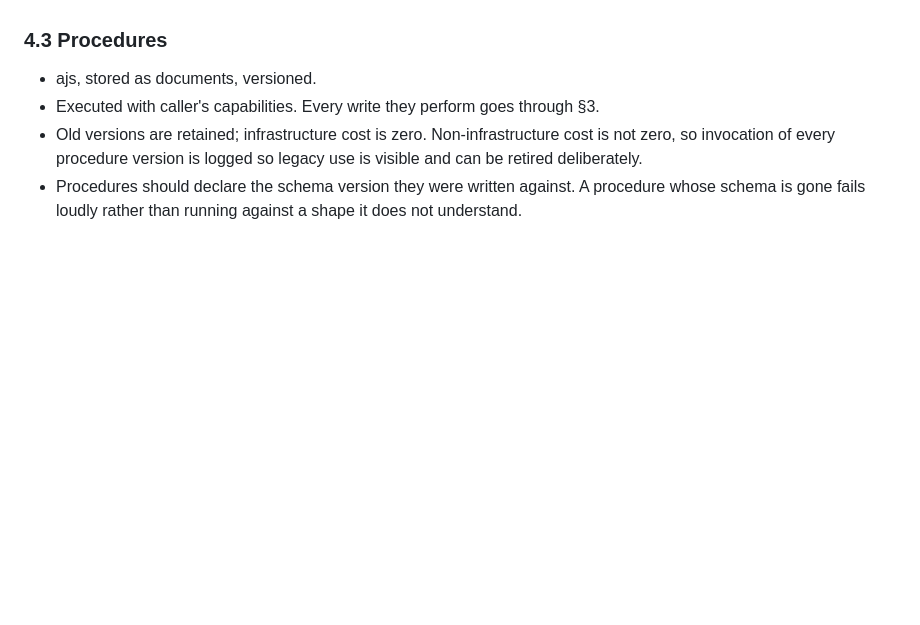
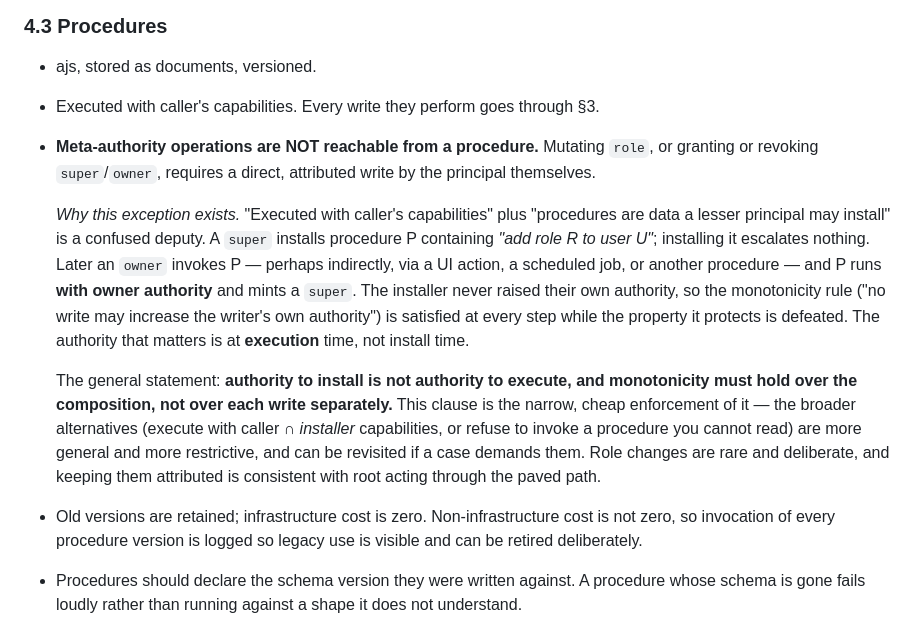
Before and after one commit to tonioloewald/tosijs-platform, a Markdown page: UNIVERSAL-ENDPOINT.md, the part around the change. Drawn GitHub-style; blank space fills up the shorter version.

```diff
--- a/UNIVERSAL-ENDPOINT.md
+++ b/UNIVERSAL-ENDPOINT.md
@@ -93,6 +93,24 @@ Ordering is a security property: `isWriteAllowed` sees what will actually land,
 
 - ajs, stored as documents, versioned.
 - Executed with caller's capabilities. Every write they perform goes through §3.
+- **Meta-authority operations are NOT reachable from a procedure.** Mutating `role`, or granting or
+  revoking `super`/`owner`, requires a direct, attributed write by the principal themselves.
+
+  *Why this exception exists.* "Executed with caller's capabilities" plus "procedures are data a
+  lesser principal may install" is a confused deputy. A `super` installs procedure P containing
+  *"add role R to user U"*; installing it escalates nothing. Later an `owner` invokes P — perhaps
+  indirectly, via a UI action, a scheduled job, or another procedure — and P runs **with owner
+  authority** and mints a `super`. The installer never raised their own authority, so the
+  monotonicity rule ("no write may increase the writer's own authority") is satisfied at every step
+  while the property it protects is defeated. The authority that matters is at **execution** time,
+  not install time.
+
+  The general statement: **authority to install is not authority to execute, and monotonicity must
+  hold over the composition, not over each write separately.** This clause is the narrow, cheap
+  enforcement of it — the broader alternatives (execute with caller ∩ *installer* capabilities, or
+  refuse to invoke a procedure you cannot read) are more general and more restrictive, and can be
+  revisited if a case demands them. Role changes are rare and deliberate, and keeping them
+  attributed is consistent with root acting through the paved path.
 - Old versions are retained; infrastructure cost is zero. Non-infrastructure cost is not zero, so invocation of every procedure version is logged so legacy use is visible and can be retired deliberately.
 - Procedures should declare the schema version they were written against. A procedure whose schema is gone fails loudly rather than running against a shape it does not understand.
 
```
Also changed, not shown: DECISIONS.md (+25 -9 lines).
